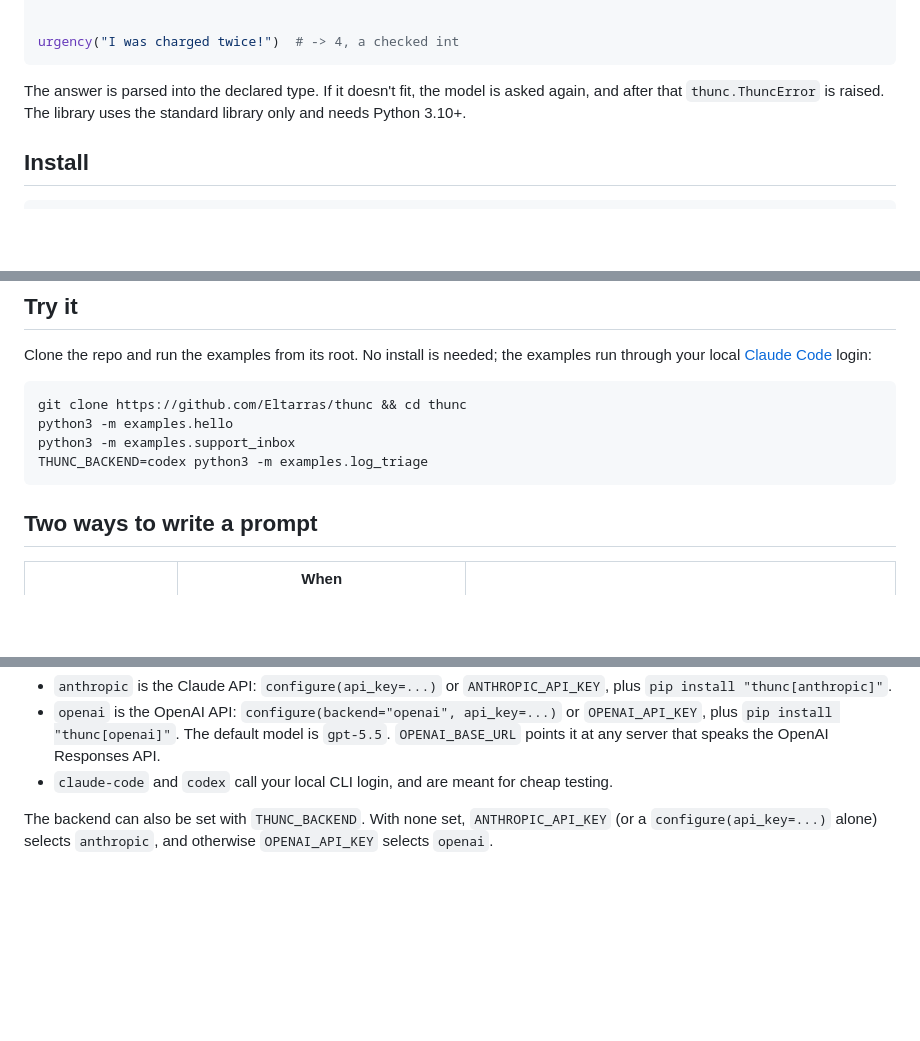
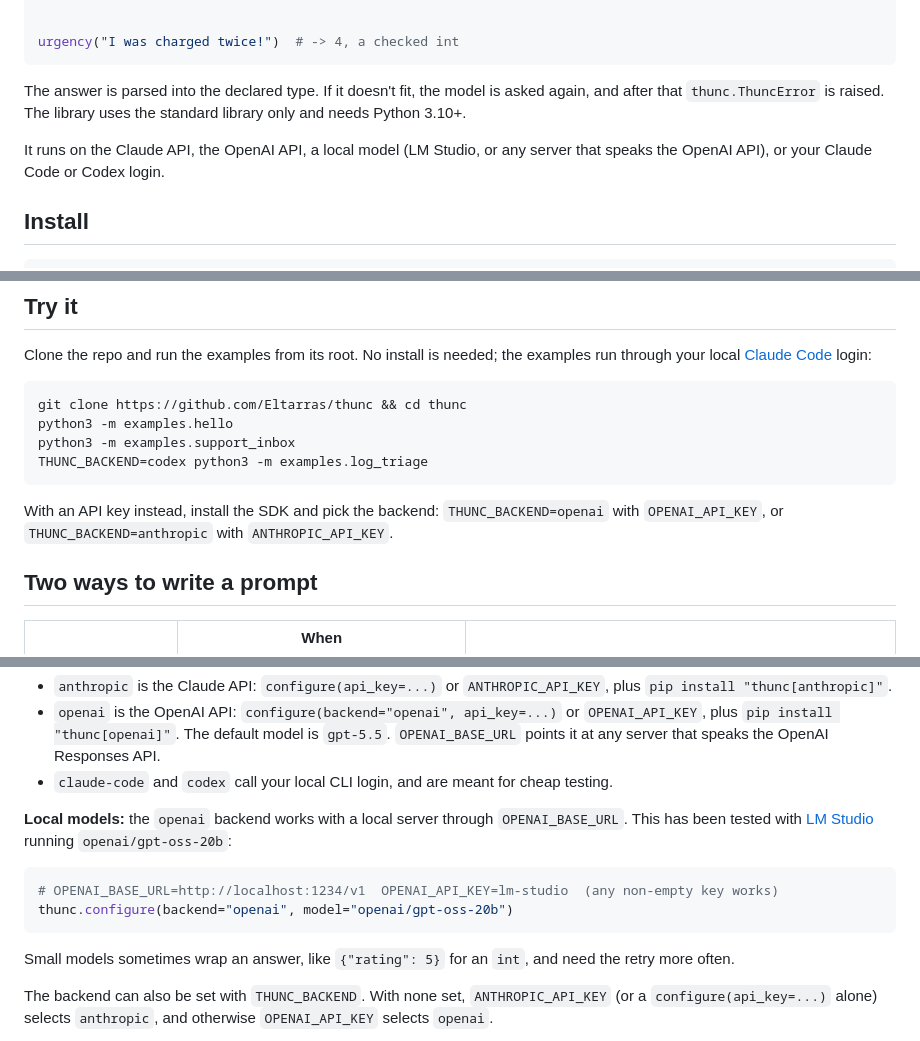
Before and after one commit to Eltarras/thunc, a Markdown page: README.md, 3 parts joined by grey strips. Drawn GitHub-style; blank space fills up the shorter version.

Commit message:
README: mention the OpenAI and local-model backends up front; document LM Studio

````diff
--- a/README.md
+++ b/README.md
@@ -25,6 +25,9 @@ The answer is parsed into the declared type. If it doesn't fit, the model is ask
 after that `thunc.ThuncError` is raised. The library uses the standard library only and needs
 Python 3.10+.
 
+It runs on the Claude API, the OpenAI API, a local model (LM Studio, or any server that speaks the
+OpenAI API), or your Claude Code or Codex login.
+
 ## Install
 
 ```bash
@@ -44,6 +47,9 @@ python3 -m examples.hello
 python3 -m examples.support_inbox
 THUNC_BACKEND=codex python3 -m examples.log_triage
 ```
+
+With an API key instead, install the SDK and pick the backend: `THUNC_BACKEND=openai` with
+`OPENAI_API_KEY`, or `THUNC_BACKEND=anthropic` with `ANTHROPIC_API_KEY`.
 
 ## Two ways to write a prompt
 
@@ -85,6 +91,17 @@ sent back to the model and retried.
   `pip install "thunc[openai]"`. The default model is `gpt-5.5`. `OPENAI_BASE_URL` points it at
   any server that speaks the OpenAI Responses API.
 - `claude-code` and `codex` call your local CLI login, and are meant for cheap testing.
+
+**Local models:** the `openai` backend works with a local server through `OPENAI_BASE_URL`. This
+has been tested with [LM Studio](https://lmstudio.ai) running `openai/gpt-oss-20b`:
+
+```python
+# OPENAI_BASE_URL=http://localhost:1234/v1  OPENAI_API_KEY=lm-studio  (any non-empty key works)
+thunc.configure(backend="openai", model="openai/gpt-oss-20b")
+```
+
+Small models sometimes wrap an answer, like `{"rating": 5}` for an `int`, and need the retry more
+often.
 
 The backend can also be set with `THUNC_BACKEND`. With none set, `ANTHROPIC_API_KEY` (or a
 `configure(api_key=...)` alone) selects `anthropic`, and otherwise `OPENAI_API_KEY` selects `openai`.
````
